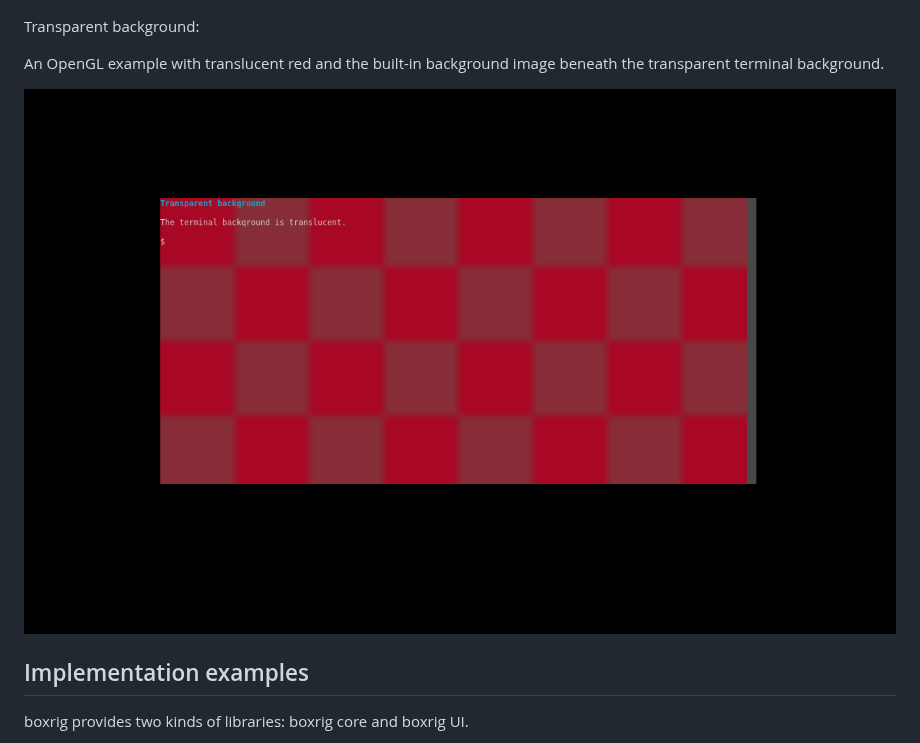
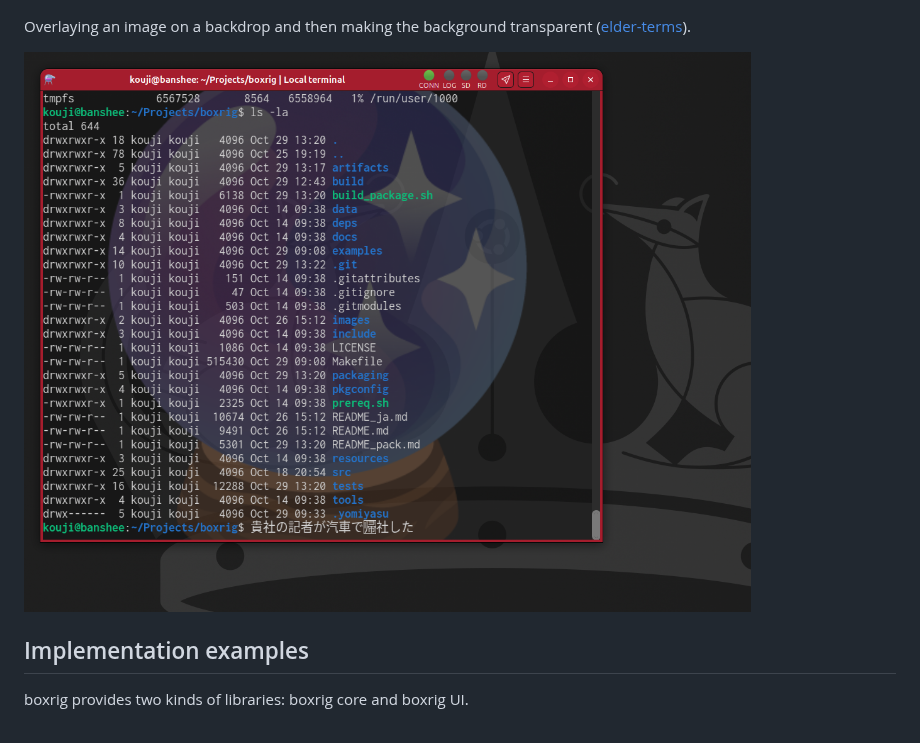
Before and after one commit to kekyo/boxrig, a Markdown page: README.md, the part around the change. Drawn GitHub-style; pictures changed too: images/transparent-background.png.

Commit message:
doc: updated readme

```diff
--- a/README.md
+++ b/README.md
@@ -48,9 +48,7 @@ In-terminal images using Kitty graphics:
 
 ![Kitty graphics images](./images/kitty-image-static.png)
 
-Transparent background:
-
-An OpenGL example with translucent red and the built-in background image beneath the transparent terminal background.
+Overlaying an image on a backdrop and then making the background transparent ([elder-terms](https://giuthub.com/kekyo/elder-terms/)).
 
 ![Transparent background example](./images/transparent-background.png)
 
```
Also changed, not shown: README_ja.md (+1 -1 lines), README_pack.md (+2 -0 lines).
